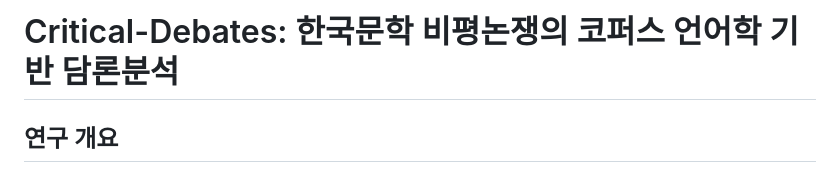
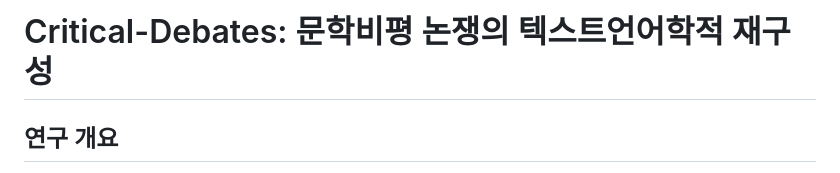
Before and after one commit to ByeongjooLee/Critical-Debates, a Markdown page: README.md, the part around the change. GitHub-like rendering.

```diff
--- a/README.md
+++ b/README.md
@@ -1,4 +1,4 @@
-# Critical-Debates: 한국문학 비평논쟁의 코퍼스 언어학 기반 담론분석
+# Critical-Debates: 문학비평 논쟁의 텍스트언어학적 재구성
 
 ## 연구 개요
 
```
